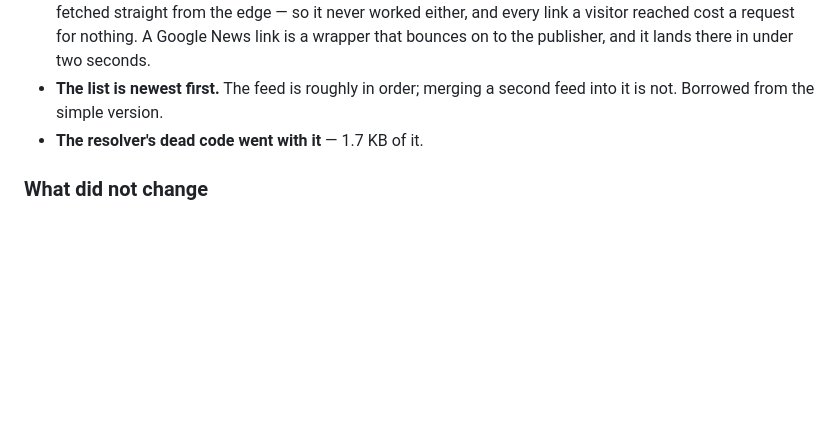
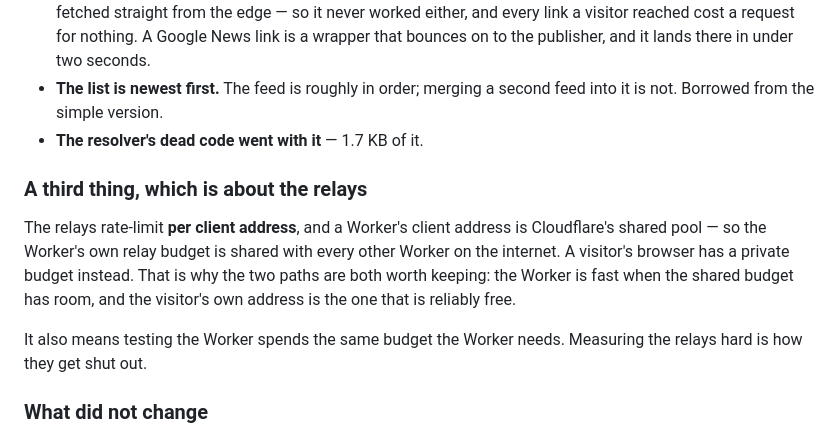
Before and after one commit to markgitme/ursift, a Markdown page: CHANGELOG.md, the part around the change. Drawn GitHub-style; blank space fills up the shorter version.

Commit message:
note the relay budget in the changelog

```diff
--- a/CHANGELOG.md
+++ b/CHANGELOG.md
@@ -33,6 +33,17 @@ slower, and the first one to a busy relay can fail outright.
 - **The list is newest first.** The feed is roughly in order; merging a
   second feed into it is not. Borrowed from the simple version.
 - **The resolver's dead code went with it** — 1.7 KB of it.
+
+### A third thing, which is about the relays
+The relays rate-limit **per client address**, and a Worker's client address is
+Cloudflare's shared pool — so the Worker's own relay budget is shared with
+every other Worker on the internet. A visitor's browser has a private budget
+instead. That is why the two paths are both worth keeping: the Worker is fast
+when the shared budget has room, and the visitor's own address is the one
+that is reliably free.
+
+It also means testing the Worker spends the same budget the Worker needs.
+Measuring the relays hard is how they get shut out.
 
 ### What did not change
 The honest states. A failed fetch is never an empty result, and an empty
```
